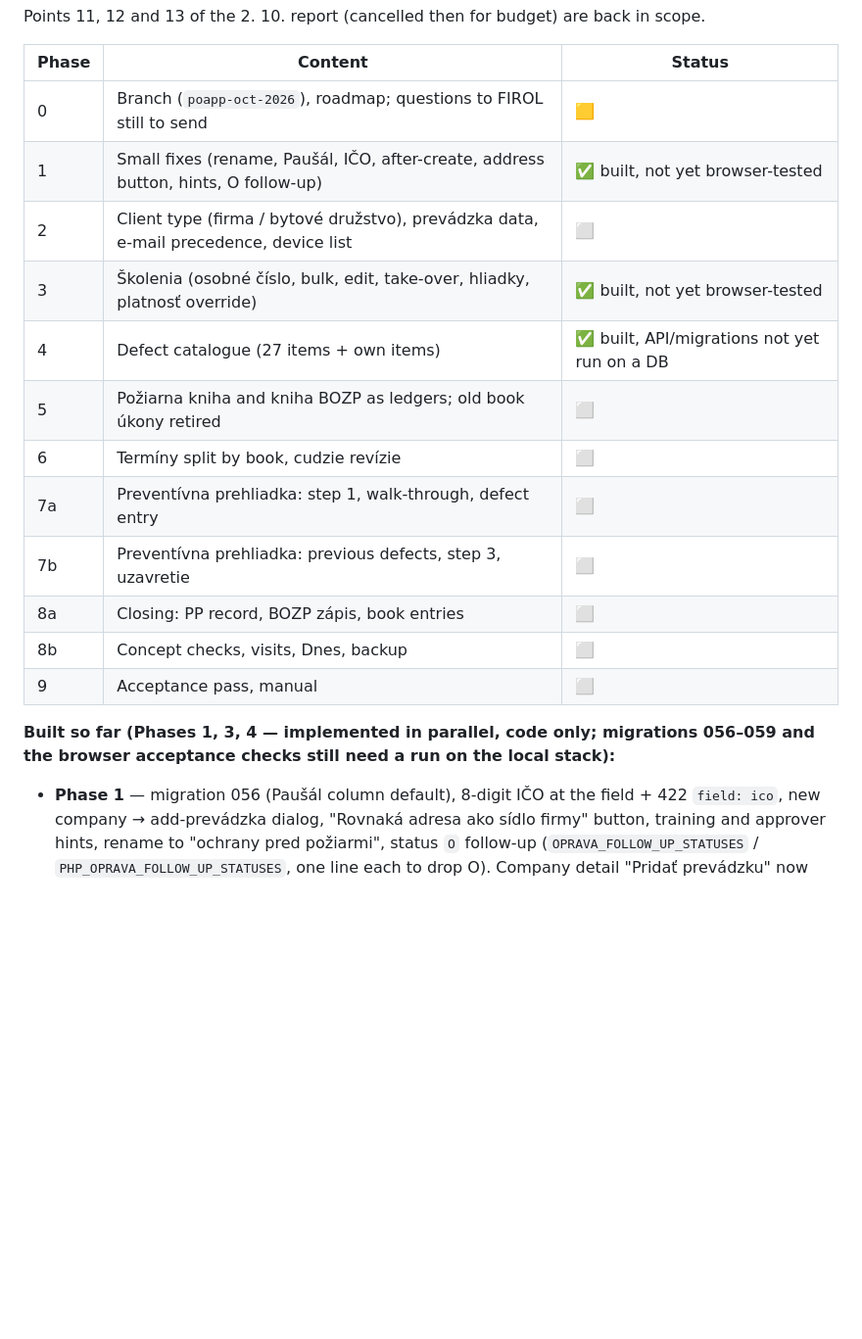
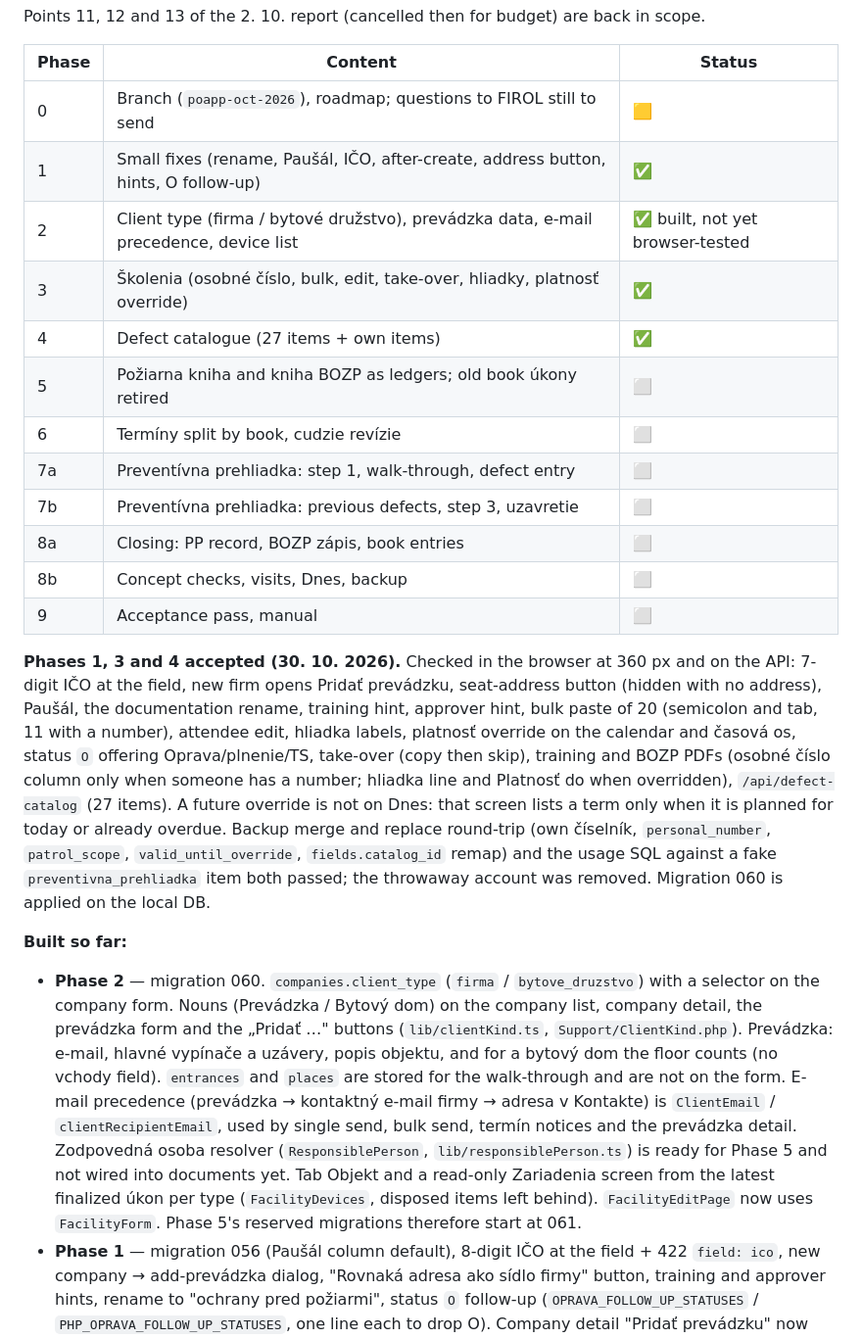
Before and after one commit to cstudios-slovakia/firol, a Markdown page: docs/development-roadmap.md, the part around the change. Shown at 98% size. GitHub-like rendering; blank space fills up the shorter version.

Commit message:
Accept phases 1, 3 and 4 after the 360 px and API checks.
Co-authored-by: Cursor <cursoragent@cursor.com>

```diff
--- a/docs/development-roadmap.md
+++ b/docs/development-roadmap.md
@@ -1311,10 +1311,10 @@ Points 11, 12 and 13 of the 2. 10. report (cancelled then for budget) are back i
 | Phase | Content | Status |
 |---|---|---|
 | 0 | Branch (`poapp-oct-2026`), roadmap; questions to FIROL still to send | 🟨 |
-| 1 | Small fixes (rename, Paušál, IČO, after-create, address button, hints, O follow-up) | ✅ built, not yet browser-tested |
-| 2 | Client type (firma / bytové družstvo), prevádzka data, e-mail precedence, device list | ⬜ |
-| 3 | Školenia (osobné číslo, bulk, edit, take-over, hliadky, platnosť override) | ✅ built, not yet browser-tested |
-| 4 | Defect catalogue (27 items + own items) | ✅ built, API/migrations not yet run on a DB |
+| 1 | Small fixes (rename, Paušál, IČO, after-create, address button, hints, O follow-up) | ✅ |
+| 2 | Client type (firma / bytové družstvo), prevádzka data, e-mail precedence, device list | ✅ built, not yet browser-tested |
+| 3 | Školenia (osobné číslo, bulk, edit, take-over, hliadky, platnosť override) | ✅ |
+| 4 | Defect catalogue (27 items + own items) | ✅ |
 | 5 | Požiarna kniha and kniha BOZP as ledgers; old book úkony retired | ⬜ |
 | 6 | Termíny split by book, cudzie revízie | ⬜ |
 | 7a | Preventívna prehliadka: step 1, walk-through, defect entry | ⬜ |
@@ -1323,8 +1323,30 @@ Points 11, 12 and 13 of the 2. 10. report (cancelled then for budget) are back i
 | 8b | Concept checks, visits, Dnes, backup | ⬜ |
 | 9 | Acceptance pass, manual | ⬜ |
 
-**Built so far (Phases 1, 3, 4 — implemented in parallel, code only; migrations 056–059 and the
-browser acceptance checks still need a run on the local stack):**
+**Phases 1, 3 and 4 accepted (30. 10. 2026).** Checked in the browser at 360 px and on the
+API: 7-digit IČO at the field, new firm opens Pridať prevádzku, seat-address button (hidden with
+no address), Paušál, the documentation rename, training hint, approver hint, bulk paste of 20
+(semicolon and tab, 11 with a number), attendee edit, hliadka labels, platnosť override on the
+calendar and časová os, status `O` offering Oprava/plnenie/TS, take-over (copy then skip),
+training and BOZP PDFs (osobné číslo column only when someone has a number; hliadka line and
+Platnosť do when overridden), `/api/defect-catalog` (27 items). A future override is not on Dnes:
+that screen lists a term only when it is planned for today or already overdue. Backup merge and
+replace round-trip (own číselník, `personal_number`, `patrol_scope`, `valid_until_override`,
+`fields.catalog_id` remap) and the usage SQL against a fake `preventivna_prehliadka` item both
+passed; the throwaway account was removed. Migration 060 is applied on the local DB.
+
+**Built so far:**
+- **Phase 2** — migration 060. `companies.client_type` (`firma` / `bytove_druzstvo`) with a selector
+  on the company form. Nouns (Prevádzka / Bytový dom) on the company list, company detail, the
+  prevádzka form and the „Pridať …" buttons (`lib/clientKind.ts`, `Support/ClientKind.php`).
+  Prevádzka: e-mail, hlavné vypínače a uzávery, popis objektu, and for a bytový dom the floor
+  counts (no vchody field). `entrances` and `places` are stored for the walk-through and are not
+  on the form. E-mail precedence (prevádzka → kontaktný e-mail firmy → adresa v Kontakte) is
+  `ClientEmail` / `clientRecipientEmail`, used by single send, bulk send, termín notices and the
+  prevádzka detail. Zodpovedná osoba resolver (`ResponsiblePerson`, `lib/responsiblePerson.ts`)
+  is ready for Phase 5 and not wired into documents yet. Tab Objekt and a read-only Zariadenia
+  screen from the latest finalized úkon per type (`FacilityDevices`, disposed items left behind).
+  `FacilityEditPage` now uses `FacilityForm`. Phase 5's reserved migrations therefore start at 061.
 - **Phase 1** — migration 056 (Paušál column default), 8-digit IČO at the field + 422 `field: ico`,
   new company → add-prevádzka dialog, "Rovnaká adresa ako sídlo firmy" button, training and approver
   hints, rename to "ochrany pred požiarmi", status `O` follow-up (`OPRAVA_FOLLOW_UP_STATUSES` /
```
